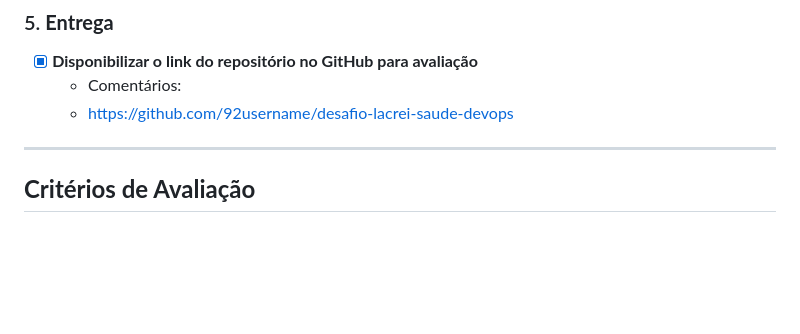
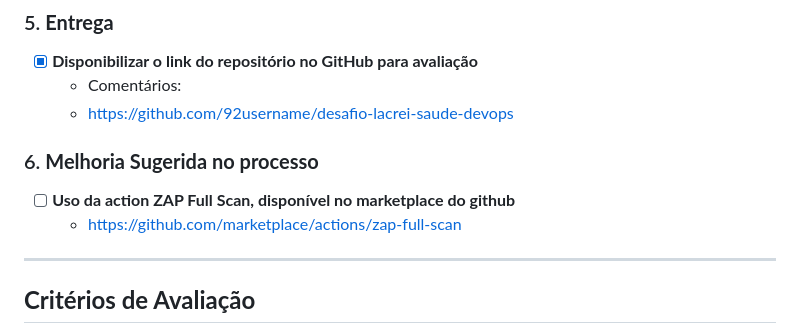
Before and after one commit to 92username/desafio-lacrei-saude-devops, a Markdown page: RELATORIO.md, the part around the change. GitHub-like rendering; blank space fills up the shorter version.

Commit message:
feat(docs): add suggested improvement for ZAP Full Scan action in RELATORIO.md

```diff
--- a/RELATORIO.md
+++ b/RELATORIO.md
@@ -68,6 +68,10 @@ Como resultado, criei um repositório dedicado para aprender e praticar o uso de
   - Comentários:
   - https://github.com/92username/desafio-lacrei-saude-devops
 
+### 6. **Melhoria Sugerida no processo**
+- [ ] **Uso da action ZAP Full Scan, disponível no marketplace do github**
+  - https://github.com/marketplace/actions/zap-full-scan
+
 ---
 
 ## **Critérios de Avaliação**
```
